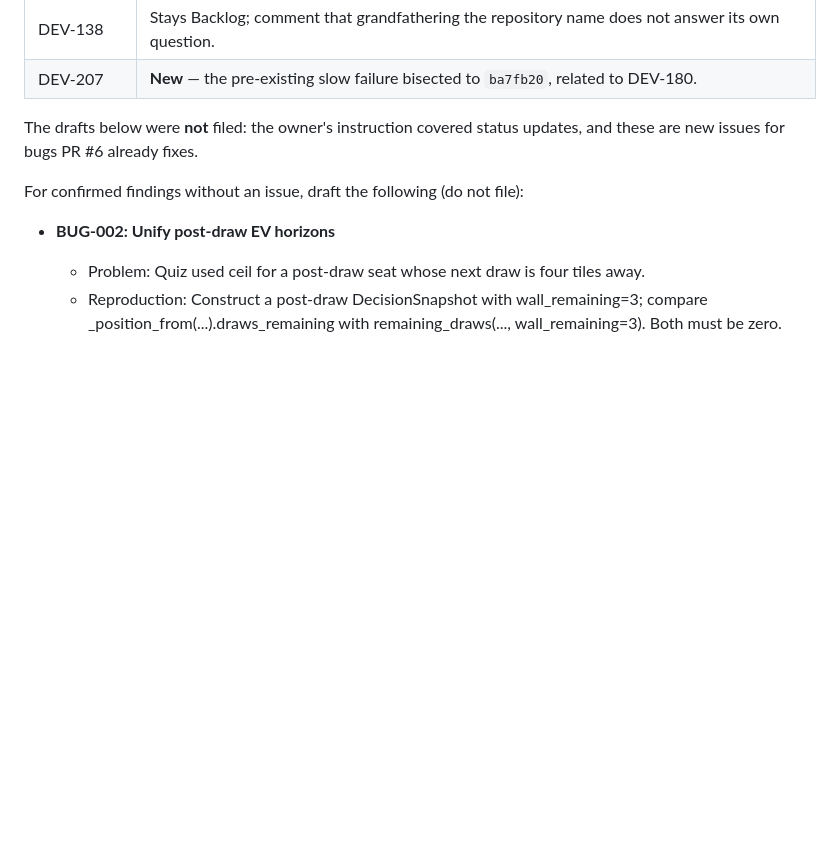
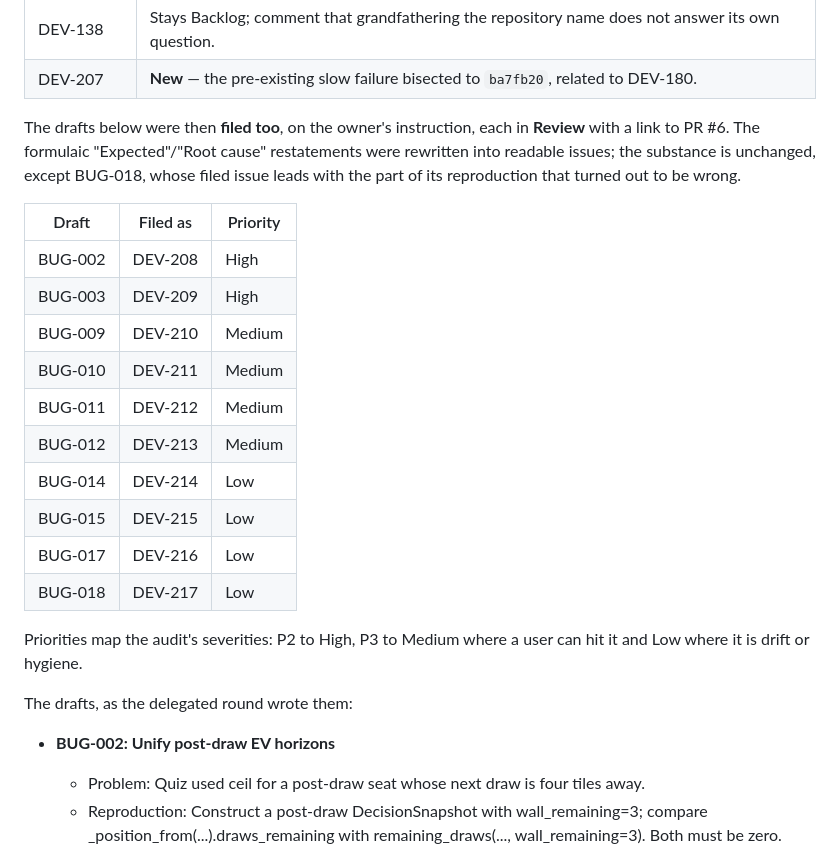
Before and after one commit to YuHsunWang/gto_mahjong, a Markdown page: FIX_REPORT.md, the part around the change. Drawn GitHub-style; blank space fills up the shorter version.

Commit message:
docs: record the ten drafted issues as filed
The owner asked for the drafts to be opened, so the report now maps each
one to its Linear issue (DEV-208 through DEV-217) instead of explaining
why they were held back.

Verification: git diff --check -> clean.

Co-Authored-By: Claude Opus 5 <noreply@anthropic.com>
Claude-Session: https://claude.ai/code/session_019S79BjQYn8rx3hZncmp6NQ

```diff
--- a/FIX_REPORT.md
+++ b/FIX_REPORT.md
@@ -418,9 +418,24 @@ Recommendations only; statuses below are from AUDIT.md, not live service verific
 | DEV-138 | Stays Backlog; comment that grandfathering the repository name does not answer its own question. |
 | DEV-207 | **New** — the pre-existing slow failure bisected to `ba7fb20`, related to DEV-180. |
 
-The drafts below were **not** filed: the owner's instruction covered status updates, and these are new issues for bugs PR #6 already fixes.
+The drafts below were then **filed too**, on the owner's instruction, each in **Review** with a link to PR #6. The formulaic "Expected"/"Root cause" restatements were rewritten into readable issues; the substance is unchanged, except BUG-018, whose filed issue leads with the part of its reproduction that turned out to be wrong.
 
-For confirmed findings without an issue, draft the following (do not file):
+| Draft | Filed as | Priority |
+|---|---|---|
+| BUG-002 | DEV-208 | High |
+| BUG-003 | DEV-209 | High |
+| BUG-009 | DEV-210 | Medium |
+| BUG-010 | DEV-211 | Medium |
+| BUG-011 | DEV-212 | Medium |
+| BUG-012 | DEV-213 | Medium |
+| BUG-014 | DEV-214 | Low |
+| BUG-015 | DEV-215 | Low |
+| BUG-017 | DEV-216 | Low |
+| BUG-018 | DEV-217 | Low |
+
+Priorities map the audit's severities: P2 to High, P3 to Medium where a user can hit it and Low where it is drift or hygiene.
+
+The drafts, as the delegated round wrote them:
 
 - **BUG-002: Unify post-draw EV horizons**
   - Problem: Quiz used ceil for a post-draw seat whose next draw is four tiles away.
```
